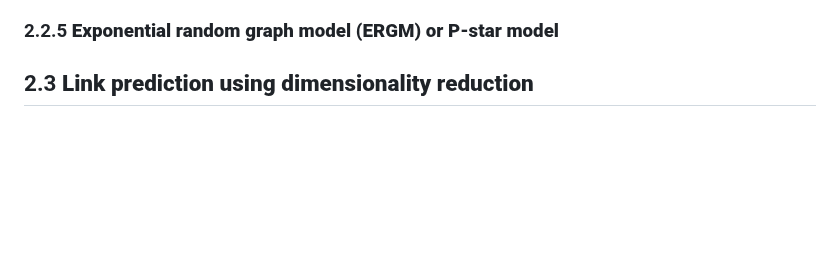
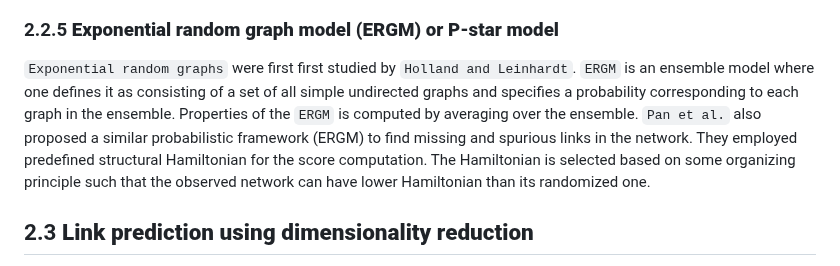
Before and after one commit to CristianCosci/ComplexNetworkAnalysis, a Markdown page: LinkPrediction.md, the part around one of its changes. Rendered like a GitHub page; blank space fills up the shorter version.

Commit message:
Fatto ERGM
Lascerei così e l'aggiungerei soltanto se va implementata da noi.

```diff
--- a/LinkPrediction.md
+++ b/LinkPrediction.md
@@ -278,6 +278,7 @@ non-existing $+$ missing/spurious links).
 Probabilistic and maximum likelihood methods extract useful features and valuable correlation among the data using hierarchical and stochastic block models, which result in significant improvements in prediction results as compared to some similarity-based methods. However, these are **quite complex and time-consuming even on small datasets** that limit their applicability on large scale real-world network datasets.
 
 ### 2.2.5 **Exponential random graph model (ERGM) or P-star model**
+`Exponential random graphs` were first first studied by `Holland and Leinhardt`. `ERGM` is an ensemble model where one defines it as consisting of a set of all simple undirected graphs and specifies a probability corresponding to each graph in the ensemble. Properties of the `ERGM` is computed by averaging over the ensemble. `Pan et al.` also proposed a similar probabilistic framework (ERGM) to find missing and spurious links in the network. They employed predefined structural Hamiltonian for the score computation. The Hamiltonian is selected based on some organizing principle such that the observed network can have lower Hamiltonian than its randomized one.
 
 ## 2.3 **Link prediction using dimensionality reduction**
 The curse of dimensionality is a well-known problem in machine learning. Some researchers employ dimension reduction techniques to tackle the above problem and apply it in the **link prediction** scenario.
```
Also changed, not shown: other parts of LinkPrediction.md (+1 -1 lines).
